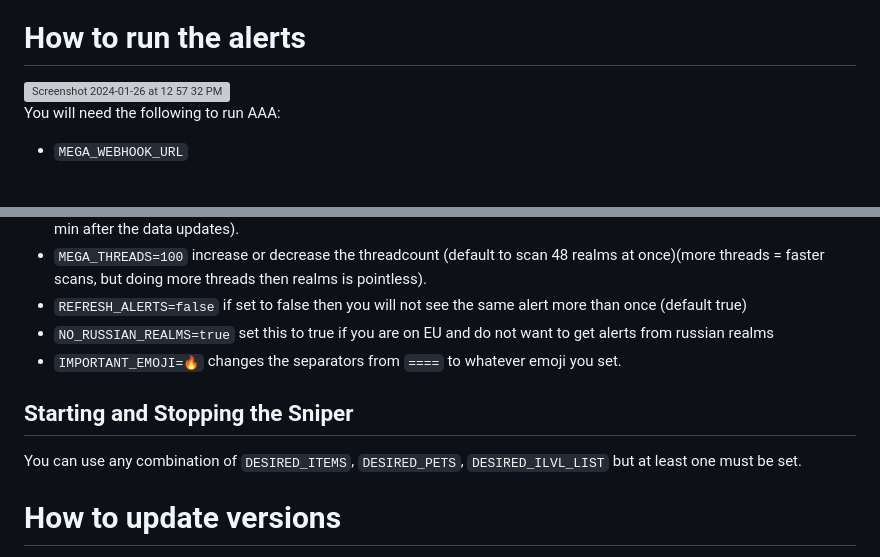
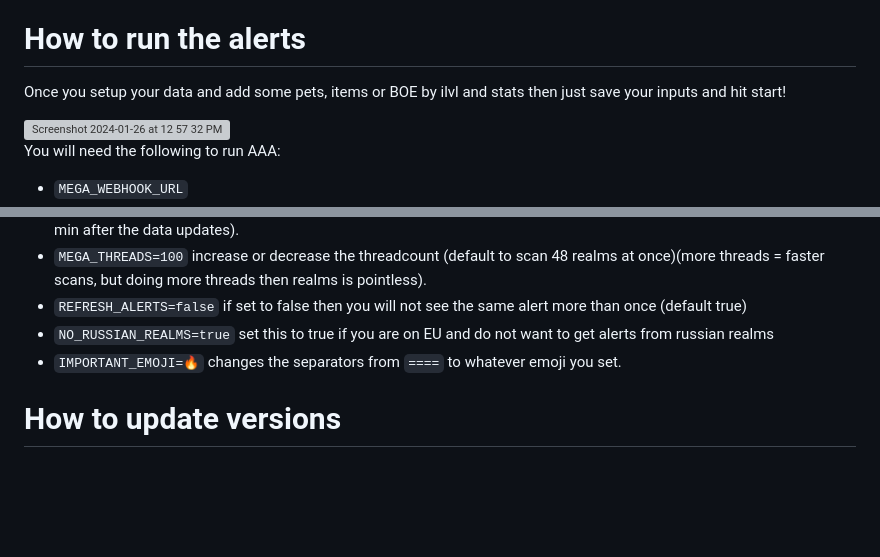
Before and after one commit to ff14-advanced-market-search/AzerothAuctionAssassin, a Markdown page: README.md, 2 parts joined by grey strips. GitHub-like rendering; blank space fills up the shorter version; grey boxes are pictures that could not be loaded.

Commit message:
add final note

```diff
--- a/README.md
+++ b/README.md
@@ -112,6 +112,8 @@ Note that this is all going to a list so you can make as many different combinat
 
 # How to run the alerts
 
+Once you setup your data and add some pets, items or BOE by ilvl and stats then just save your inputs and hit start!
+
 <img width="1639" alt="Screenshot 2024-01-26 at 12 57 32 PM" src="https://github.com/ff14-advanced-market-search/AzerothAuctionAssassin/assets/17516896/6e115afe-db3f-4f9f-8bed-e90fd4a6b934">
 
 You will need the following to run AAA:
@@ -133,10 +135,6 @@ We also have the following **optional** env vars you can add in to change alert
 - `NO_RUSSIAN_REALMS=true` set this to true if you are on EU and do not want to get alerts from russian realms
 - `IMPORTANT_EMOJI=🔥` changes the separators from `====` to whatever emoji you set.
 
-## Starting and Stopping the Sniper
-
-You can use any combination of `DESIRED_ITEMS`, `DESIRED_PETS`, `DESIRED_ILVL_LIST` but at least one must be set.
-
 # How to update versions
 
 wip
```
